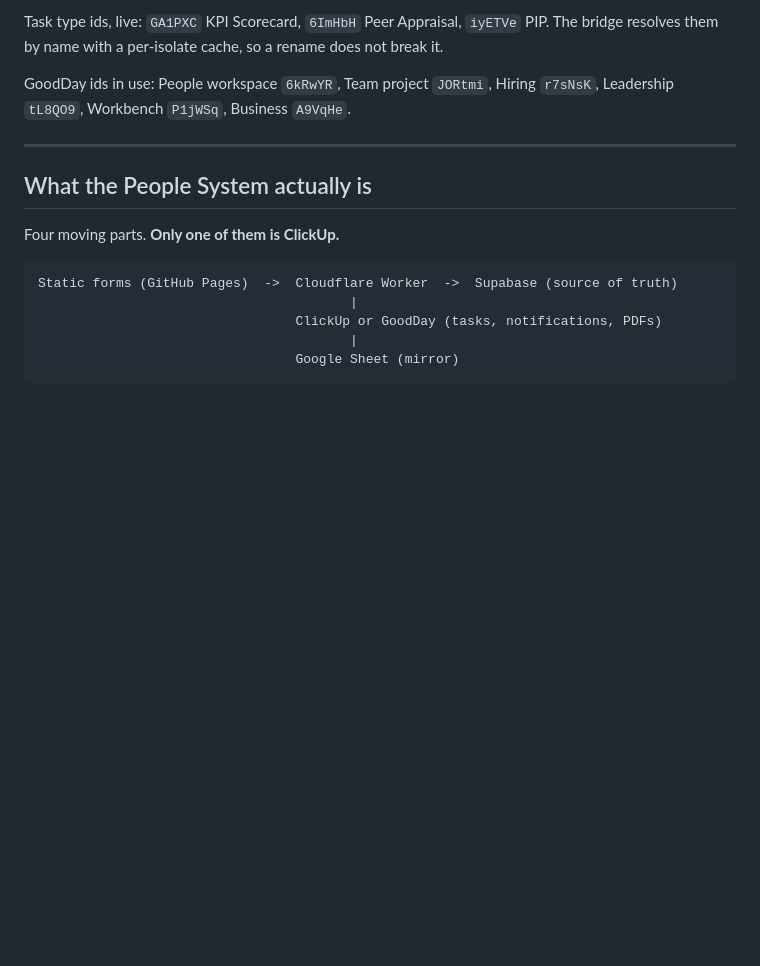
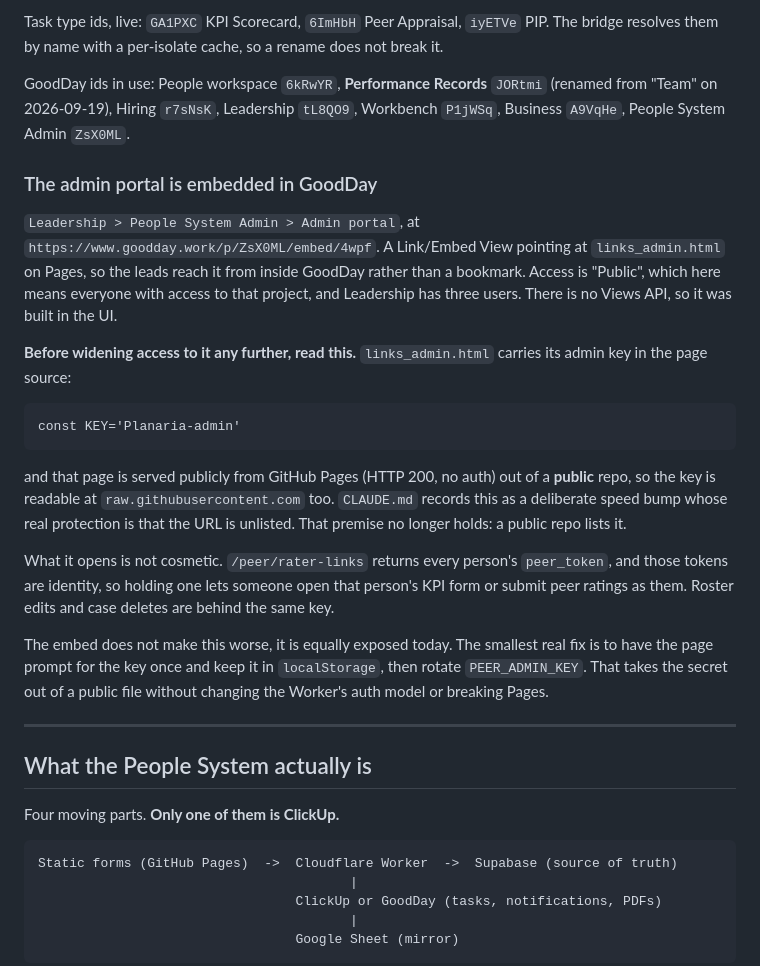
Before and after one commit to planariastudio/planaria-people-system, a Markdown page: HANDOFF_PEOPLE_SYSTEM_TO_GOODDAY.md, the part around the change. Rendered like a GitHub page; blank space fills up the shorter version.

Commit message:
Embed the admin portal in GoodDay, and record that its key is public
Leadership > People System Admin > Admin portal, a Link/Embed View pointing at
links_admin.html so the leads reach it inside GoodDay instead of a bookmark.
Access is "Public", which scopes it to that project's three users. Built in the
UI because there is no Views API.

Also records a security fact found while checking whether embedding it was safe.
links_admin.html carries `const KEY='Planaria-admin'` in its source, the page is
served publicly from Pages with no auth, and the repo is public, so the key is
readable from raw.githubusercontent.com as well.

CLAUDE.md documents this as a deliberate speed bump whose protection is that the
URL is unlisted. That premise no longer holds, because a public repo lists it.
/peer/rater-links returns every peer_token, and those tokens are identity: one
lets someone open that person's KPI form or rate as them.

The embed does not widen the exposure, it is equally reachable today, so this is
recorded rather than treated as a blocker. The smallest fix is to prompt for the
key and keep it in localStorage, then rotate PEER_ADMIN_KEY.

Co-Authored-By: Claude Opus 5 <noreply@anthropic.com>

````diff
--- a/HANDOFF_PEOPLE_SYSTEM_TO_GOODDAY.md
+++ b/HANDOFF_PEOPLE_SYSTEM_TO_GOODDAY.md
@@ -197,8 +197,38 @@ done better by the task type.
 Task type ids, live: `GA1PXC` KPI Scorecard, `6ImHbH` Peer Appraisal, `iyETVe` PIP. The
 bridge resolves them by name with a per-isolate cache, so a rename does not break it.
 
-GoodDay ids in use: People workspace `6kRwYR`, Team project `JORtmi`, Hiring `r7sNsK`,
-Leadership `tL8QO9`, Workbench `P1jWSq`, Business `A9VqHe`.
+GoodDay ids in use: People workspace `6kRwYR`, **Performance Records** `JORtmi` (renamed
+from "Team" on 2026-09-19), Hiring `r7sNsK`, Leadership `tL8QO9`, Workbench `P1jWSq`,
+Business `A9VqHe`, People System Admin `ZsX0ML`.
+
+### The admin portal is embedded in GoodDay
+
+`Leadership > People System Admin > Admin portal`, at
+`https://www.goodday.work/p/ZsX0ML/embed/4wpf`. A Link/Embed View pointing at
+`links_admin.html` on Pages, so the leads reach it from inside GoodDay rather than a
+bookmark. Access is "Public", which here means everyone with access to that project, and
+Leadership has three users. There is no Views API, so it was built in the UI.
+
+**Before widening access to it any further, read this.** `links_admin.html` carries its
+admin key in the page source:
+
+```
+const KEY='Planaria-admin'
+```
+
+and that page is served publicly from GitHub Pages (HTTP 200, no auth) out of a **public**
+repo, so the key is readable at `raw.githubusercontent.com` too. `CLAUDE.md` records this
+as a deliberate speed bump whose real protection is that the URL is unlisted. That premise
+no longer holds: a public repo lists it.
+
+What it opens is not cosmetic. `/peer/rater-links` returns every person's `peer_token`, and
+those tokens are identity, so holding one lets someone open that person's KPI form or
+submit peer ratings as them. Roster edits and case deletes are behind the same key.
+
+The embed does not make this worse, it is equally exposed today. The smallest real fix is
+to have the page prompt for the key once and keep it in `localStorage`, then rotate
+`PEER_ADMIN_KEY`. That takes the secret out of a public file without changing the Worker's
+auth model or breaking Pages.
 
 ---
 
````
